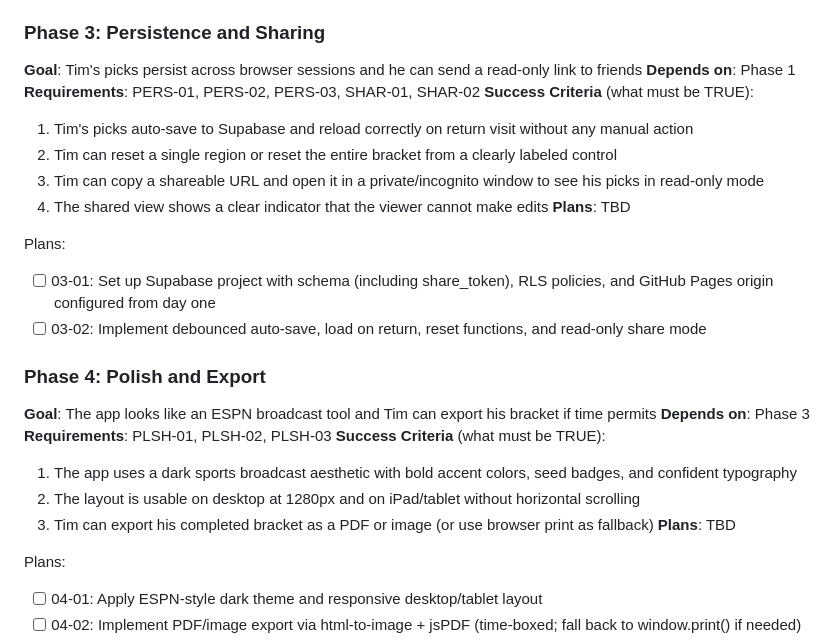
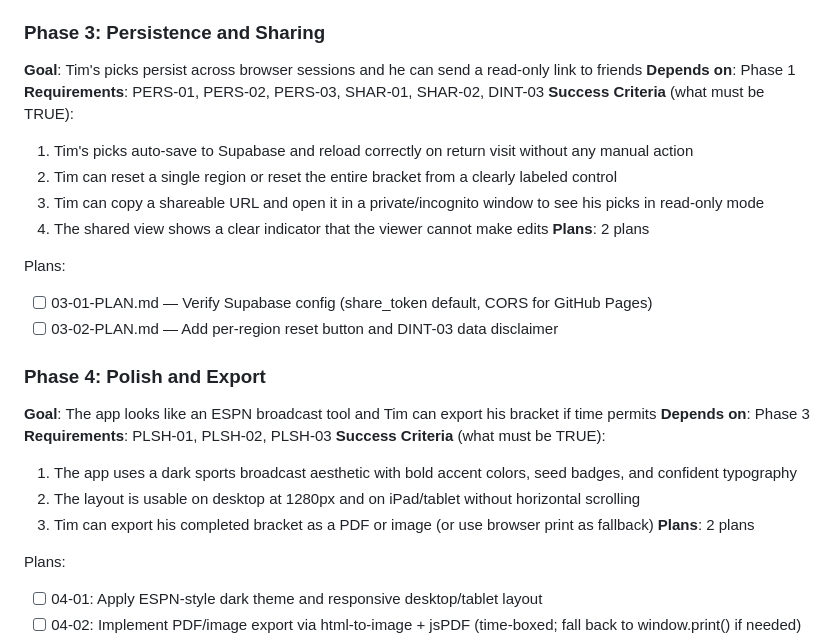
Before and after one commit to zuluetat/ChalkBuster, a Markdown page: .planning/ROADMAP.md, the part around the change. Rendered like a GitHub page.

Commit message:
docs(03): create phase plan for persistence and sharing

```diff
--- a/.planning/ROADMAP.md
+++ b/.planning/ROADMAP.md
@@ -55,17 +55,17 @@ Plans:
 ### Phase 3: Persistence and Sharing
 **Goal**: Tim's picks persist across browser sessions and he can send a read-only link to friends
 **Depends on**: Phase 1
-**Requirements**: PERS-01, PERS-02, PERS-03, SHAR-01, SHAR-02
+**Requirements**: PERS-01, PERS-02, PERS-03, SHAR-01, SHAR-02, DINT-03
 **Success Criteria** (what must be TRUE):
   1. Tim's picks auto-save to Supabase and reload correctly on return visit without any manual action
   2. Tim can reset a single region or reset the entire bracket from a clearly labeled control
   3. Tim can copy a shareable URL and open it in a private/incognito window to see his picks in read-only mode
   4. The shared view shows a clear indicator that the viewer cannot make edits
-**Plans**: TBD
+**Plans**: 2 plans
 
 Plans:
-- [ ] 03-01: Set up Supabase project with schema (including share_token), RLS policies, and GitHub Pages origin configured from day one
-- [ ] 03-02: Implement debounced auto-save, load on return, reset functions, and read-only share mode
+- [ ] 03-01-PLAN.md — Verify Supabase config (share_token default, CORS for GitHub Pages)
+- [ ] 03-02-PLAN.md — Add per-region reset button and DINT-03 data disclaimer
 
 ### Phase 4: Polish and Export
 **Goal**: The app looks like an ESPN broadcast tool and Tim can export his bracket if time permits
@@ -75,7 +75,7 @@ Plans:
   1. The app uses a dark sports broadcast aesthetic with bold accent colors, seed badges, and confident typography
   2. The layout is usable on desktop at 1280px and on iPad/tablet without horizontal scrolling
   3. Tim can export his completed bracket as a PDF or image (or use browser print as fallback)
-**Plans**: TBD
+**Plans**: 2 plans
 
 Plans:
 - [ ] 04-01: Apply ESPN-style dark theme and responsive desktop/tablet layout
```
Also changed, not shown: 2 other files.
